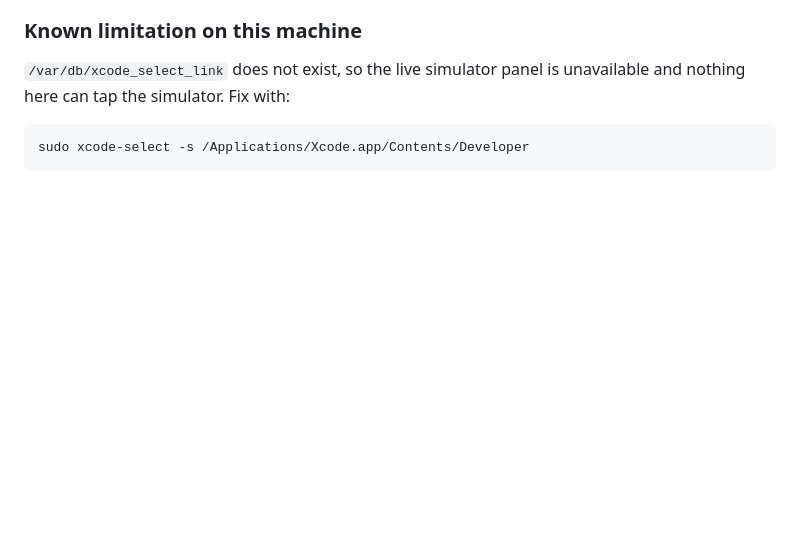
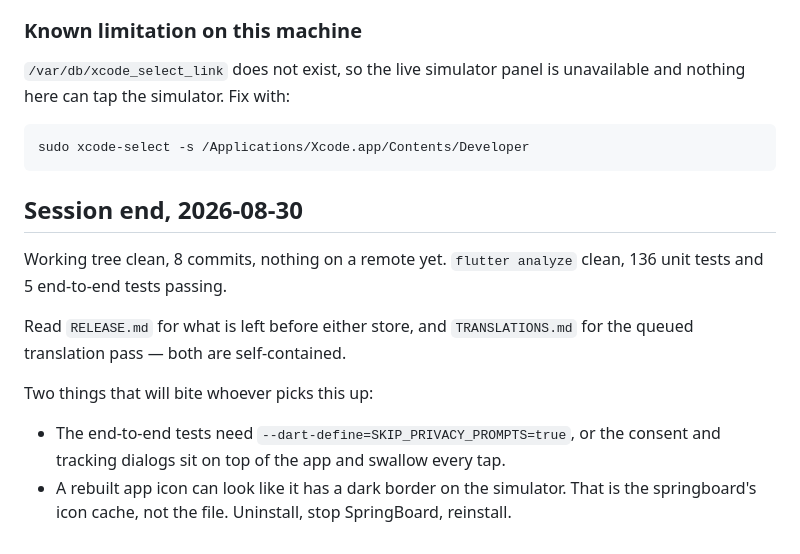
Before and after one commit to eddyjana1999/compound, a Markdown page: HANDOFF.md, the part around the change. GitHub-like rendering; blank space fills up the shorter version.

Commit message:
Note where the session stopped
Co-Authored-By: Claude Opus 5 <noreply@anthropic.com>

```diff
--- a/HANDOFF.md
+++ b/HANDOFF.md
@@ -139,3 +139,18 @@ through the consent form by hand.
 here can tap the simulator. Fix with:
 
     sudo xcode-select -s /Applications/Xcode.app/Contents/Developer
+
+## Session end, 2026-08-30
+
+Working tree clean, 8 commits, nothing on a remote yet. `flutter analyze` clean, 136 unit tests and
+5 end-to-end tests passing.
+
+Read `RELEASE.md` for what is left before either store, and `TRANSLATIONS.md` for the queued
+translation pass — both are self-contained.
+
+Two things that will bite whoever picks this up:
+
+- The end-to-end tests need `--dart-define=SKIP_PRIVACY_PROMPTS=true`, or the consent and tracking
+  dialogs sit on top of the app and swallow every tap.
+- A rebuilt app icon can look like it has a dark border on the simulator. That is the springboard's
+  icon cache, not the file. Uninstall, stop SpringBoard, reinstall.
```
